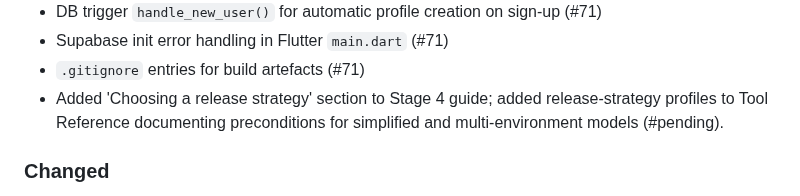
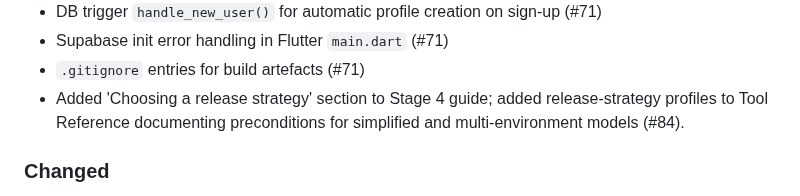
Before and after one commit to parkjadev/agentic-blueprint, a Markdown page: CHANGELOG.md, the part around the change. Rendered like a GitHub page.

Commit message:
docs: update changelog entry with PR number #84

```diff
--- a/CHANGELOG.md
+++ b/CHANGELOG.md
@@ -20,7 +20,7 @@ The format is based on [Keep a Changelog](https://keepachangelog.com/en/1.1.0/).
 - DB trigger `handle_new_user()` for automatic profile creation on sign-up (#71)
 - Supabase init error handling in Flutter `main.dart` (#71)
 - `.gitignore` entries for build artefacts (#71)
-- Added 'Choosing a release strategy' section to Stage 4 guide; added release-strategy profiles to Tool Reference documenting preconditions for simplified and multi-environment models (#pending).
+- Added 'Choosing a release strategy' section to Stage 4 guide; added release-strategy profiles to Tool Reference documenting preconditions for simplified and multi-environment models (#84).
 
 ### Changed
 
```
